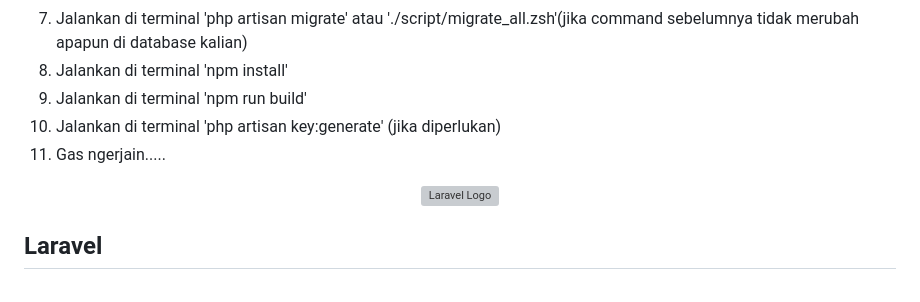
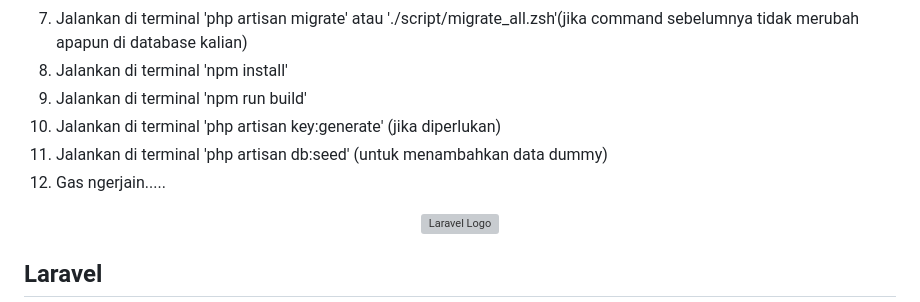
Before and after one commit to ghazafm/richdjoe-barbershops-website, a Markdown page: README.md, the part around the change. Drawn GitHub-style; grey boxes are pictures that could not be loaded.

```diff
--- a/README.md
+++ b/README.md
@@ -9,7 +9,8 @@
 9. Jalankan di terminal 'npm install'
 10. Jalankan di terminal 'npm run build'
 11. Jalankan di terminal 'php artisan key:generate' (jika diperlukan)
-12. Gas ngerjain.....
+12. Jalankan di terminal 'php artisan db:seed' (untuk menambahkan data dummy)
+13. Gas ngerjain.....
 
 <p align="center"><a href="https://github.com/ghazafm" target="_blank"><img src="https://i.pinimg.com/originals/41/7e/be/417ebee986aec41629278b1e04cfbfe9.gif" width="400" alt="Laravel Logo"></a></p>
 
```
